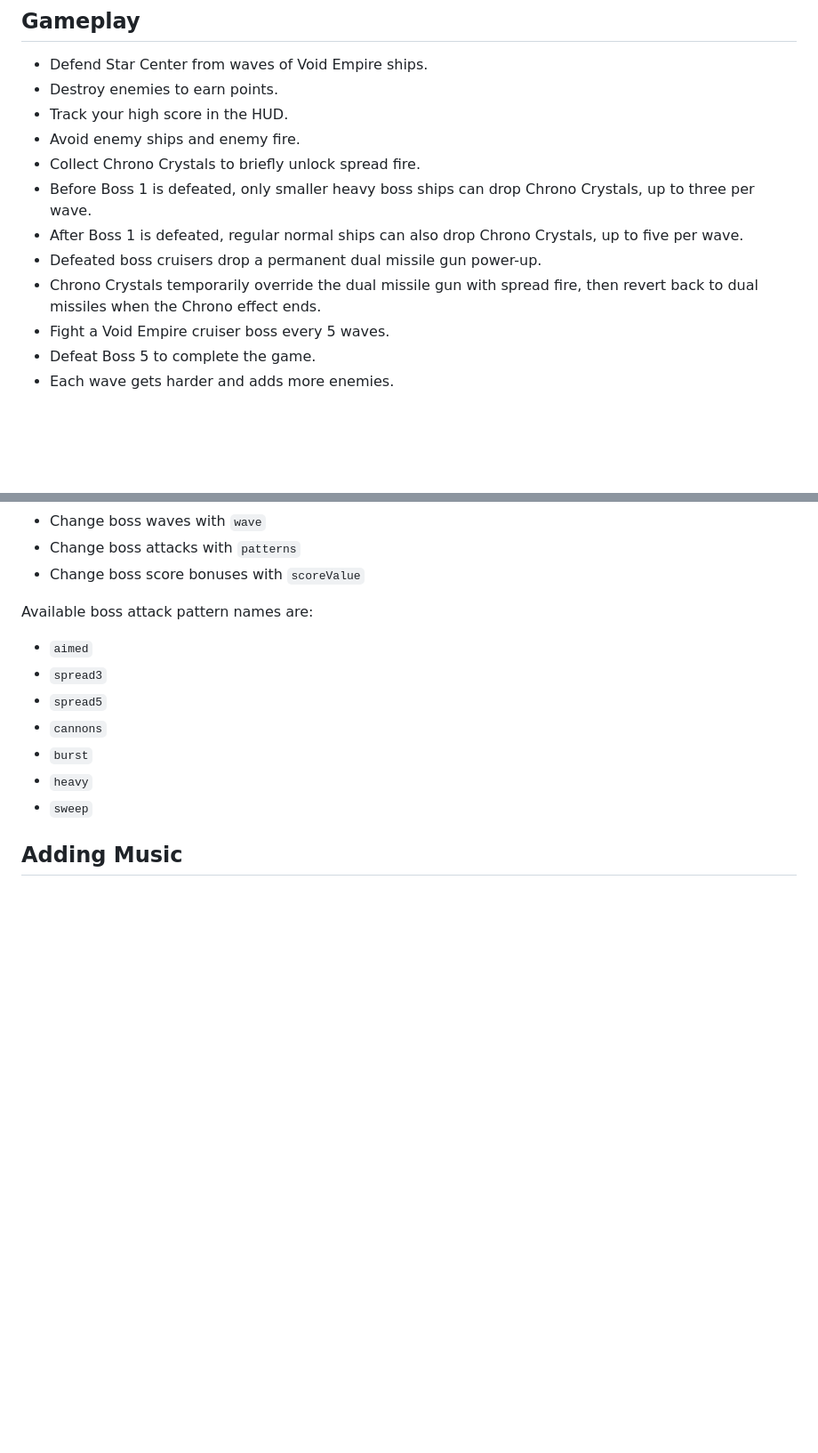
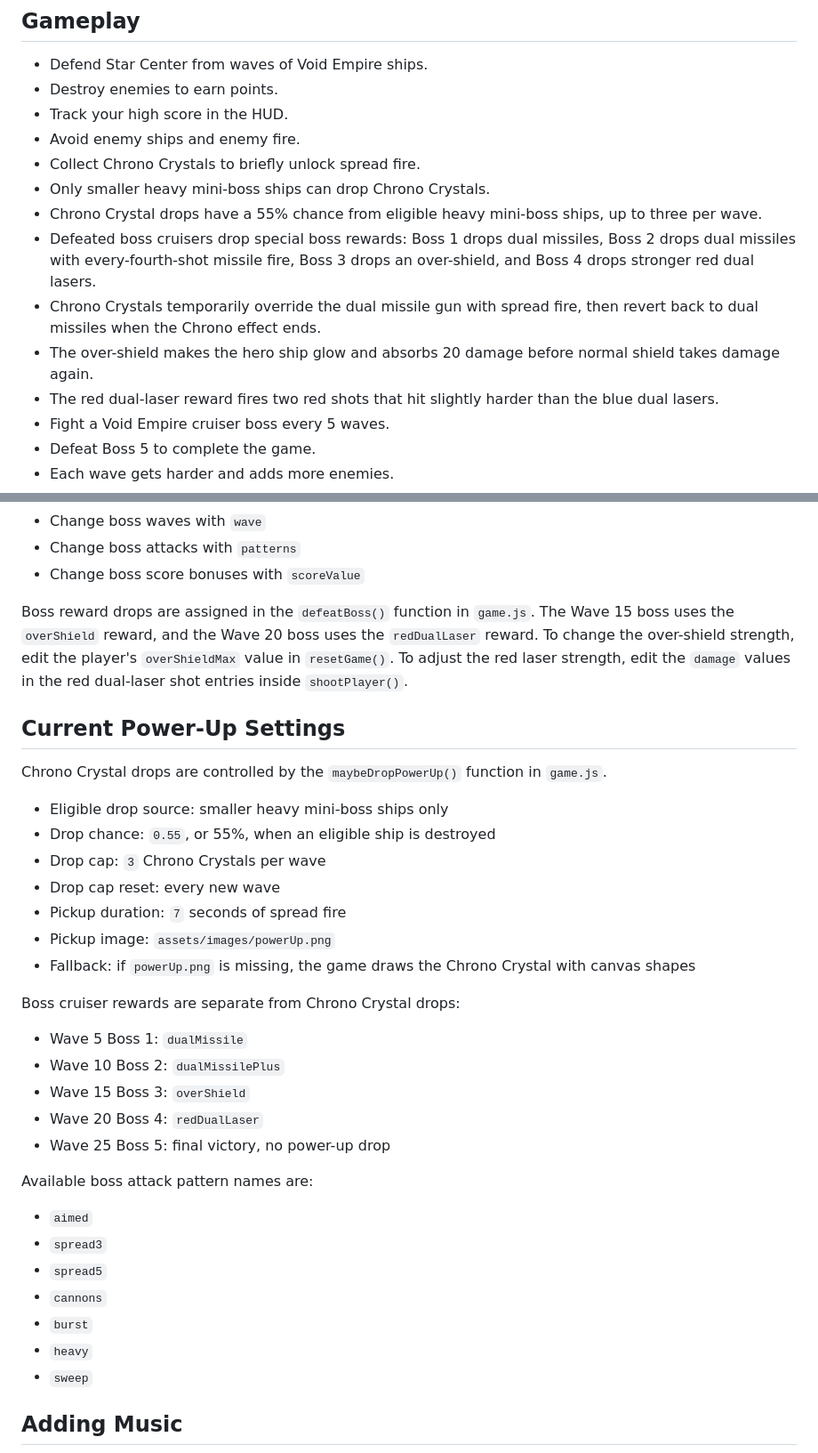
Before and after one commit to RickyCoded/retro-space-wars-star-center-defense, a Markdown page: README.md, 2 parts joined by grey strips. Shown at 89% size. Rendered like a GitHub page; blank space fills up the shorter version.

Commit message:
Document current power-up settings

```diff
--- a/README.md
+++ b/README.md
@@ -38,10 +38,12 @@ http://localhost:8000
 - Track your high score in the HUD.
 - Avoid enemy ships and enemy fire.
 - Collect Chrono Crystals to briefly unlock spread fire.
-- Before Boss 1 is defeated, only smaller heavy boss ships can drop Chrono Crystals, up to three per wave.
-- After Boss 1 is defeated, regular normal ships can also drop Chrono Crystals, up to five per wave.
-- Defeated boss cruisers drop a permanent dual missile gun power-up.
+- Only smaller heavy mini-boss ships can drop Chrono Crystals.
+- Chrono Crystal drops have a 55% chance from eligible heavy mini-boss ships, up to three per wave.
+- Defeated boss cruisers drop special boss rewards: Boss 1 drops dual missiles, Boss 2 drops dual missiles with every-fourth-shot missile fire, Boss 3 drops an over-shield, and Boss 4 drops stronger red dual lasers.
 - Chrono Crystals temporarily override the dual missile gun with spread fire, then revert back to dual missiles when the Chrono effect ends.
+- The over-shield makes the hero ship glow and absorbs 20 damage before normal shield takes damage again.
+- The red dual-laser reward fires two red shots that hit slightly harder than the blue dual lasers.
 - Fight a Void Empire cruiser boss every 5 waves.
 - Defeat Boss 5 to complete the game.
 - Each wave gets harder and adds more enemies.
@@ -93,6 +95,28 @@ Boss values are stored in the `bossConfigs` array near the top of `game.js`.
 - Change boss waves with `wave`
 - Change boss attacks with `patterns`
 - Change boss score bonuses with `scoreValue`
+
+Boss reward drops are assigned in the `defeatBoss()` function in `game.js`. The Wave 15 boss uses the `overShield` reward, and the Wave 20 boss uses the `redDualLaser` reward. To change the over-shield strength, edit the player's `overShieldMax` value in `resetGame()`. To adjust the red laser strength, edit the `damage` values in the red dual-laser shot entries inside `shootPlayer()`.
+
+## Current Power-Up Settings
+
+Chrono Crystal drops are controlled by the `maybeDropPowerUp()` function in `game.js`.
+
+- Eligible drop source: smaller heavy mini-boss ships only
+- Drop chance: `0.55`, or 55%, when an eligible ship is destroyed
+- Drop cap: `3` Chrono Crystals per wave
+- Drop cap reset: every new wave
+- Pickup duration: `7` seconds of spread fire
+- Pickup image: `assets/images/powerUp.png`
+- Fallback: if `powerUp.png` is missing, the game draws the Chrono Crystal with canvas shapes
+
+Boss cruiser rewards are separate from Chrono Crystal drops:
+
+- Wave 5 Boss 1: `dualMissile`
+- Wave 10 Boss 2: `dualMissilePlus`
+- Wave 15 Boss 3: `overShield`
+- Wave 20 Boss 4: `redDualLaser`
+- Wave 25 Boss 5: final victory, no power-up drop
 
 Available boss attack pattern names are:
 
```
